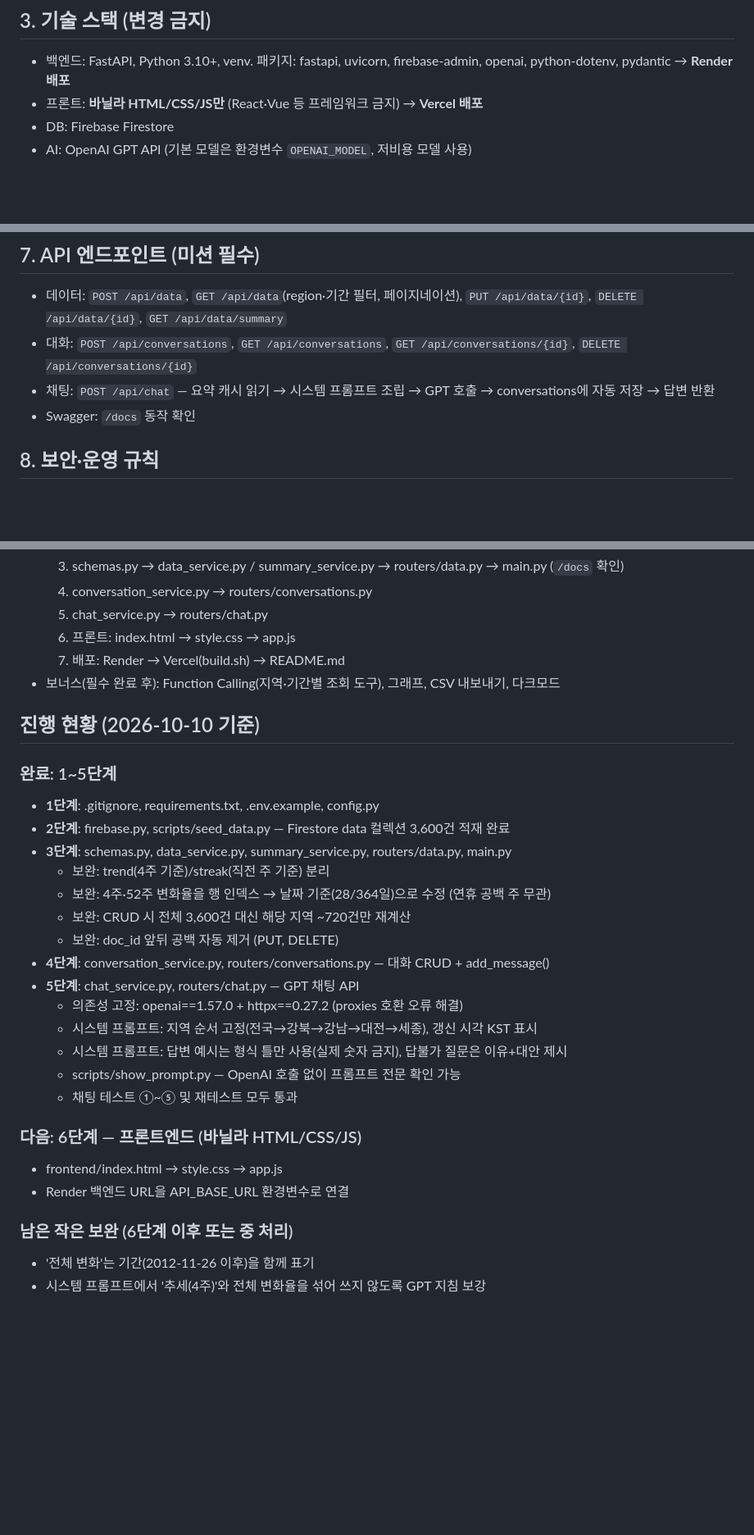
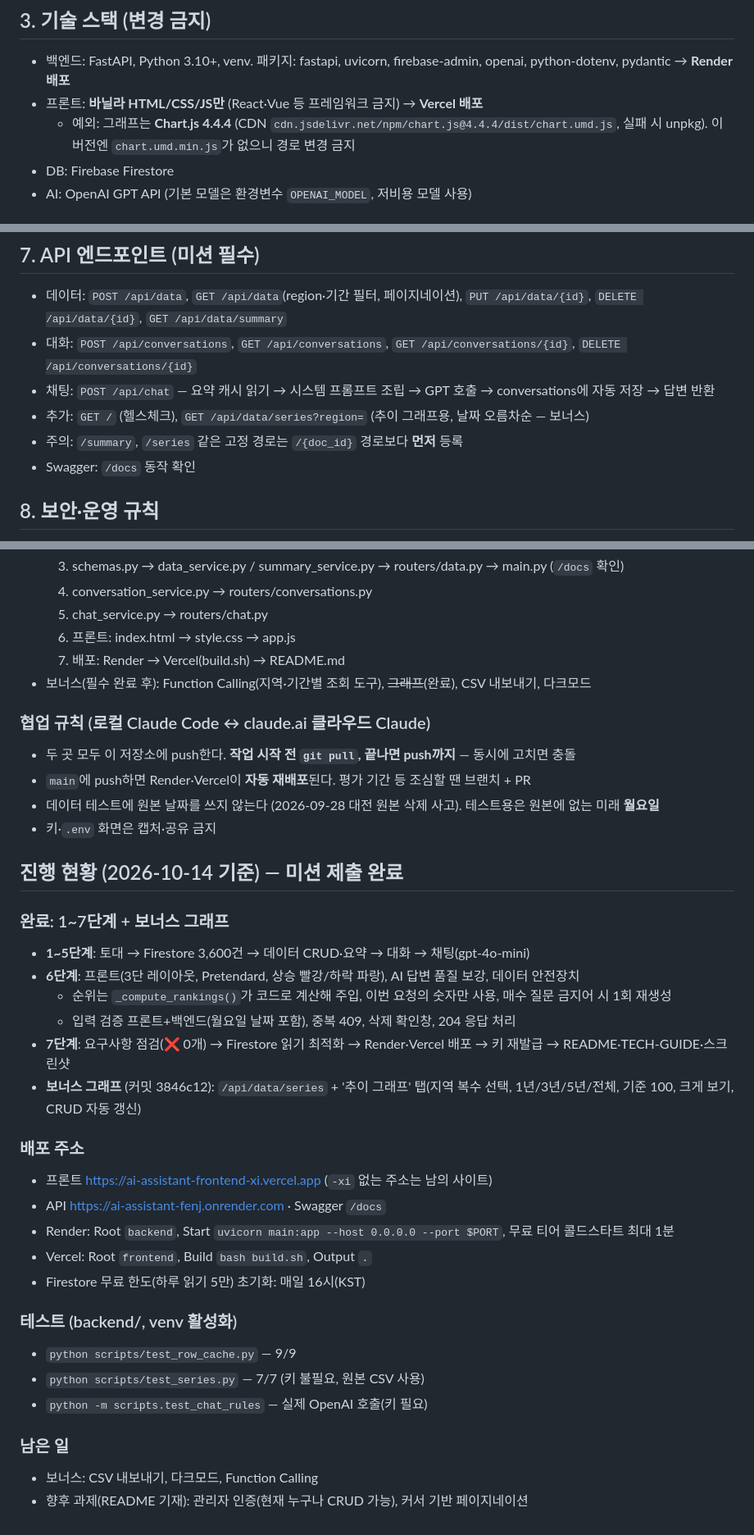
Before and after one commit to chalee-victory/ai-assistant, a Markdown page: CLAUDE.md, 3 parts joined by grey strips. Shown at 82% size. Drawn GitHub-style; blank space fills up the shorter version.

Commit message:
docs: CLAUDE.md 현황 갱신 (10/10 → 10/14)
- 진행 현황: 1~7단계 + 보너스 그래프 완료, 배포 주소·테스트·남은 일 정리
- 기술 스택: Chart.js 4.4.4 예외 명시 (min.js 경로 없음 주의)
- 폴더 구조: row_cache, scripts 테스트, docs/, config.example.js 반영
- Firestore: 메모리 캐시 규칙 (새 기능도 row_cache.get_region 사용)
- API: GET /, GET /api/data/series 추가, 고정 경로 등록 순서 주의
- 협업 규칙: 로컬 CLI ↔ 클라우드 Claude 모두 pull 후 작업·push, 자동 배포, 테스트 데이터 규칙

Co-Authored-By: Claude Opus 5.5 <noreply@anthropic.com>
Claude-Session: https://claude.ai/code/session_014e8U1sEqaNcnQSCCXsBpt2

```diff
--- a/CLAUDE.md
+++ b/CLAUDE.md
@@ -26,6 +26,7 @@
 ## 3. 기술 스택 (변경 금지)
 - 백엔드: FastAPI, Python 3.10+, venv. 패키지: fastapi, uvicorn, firebase-admin, openai, python-dotenv, pydantic → **Render 배포**
 - 프론트: **바닐라 HTML/CSS/JS만** (React·Vue 등 프레임워크 금지) → **Vercel 배포**
+  - 예외: 그래프는 **Chart.js 4.4.4** (CDN `cdn.jsdelivr.net/npm/chart.js@4.4.4/dist/chart.umd.js`, 실패 시 unpkg). 이 버전엔 `chart.umd.min.js`가 없으니 경로 변경 금지
 - DB: Firebase Firestore
 - AI: OpenAI GPT API (기본 모델은 환경변수 `OPENAI_MODEL`, 저비용 모델 사용)
 
@@ -75,6 +90,8 @@ ai-assistant/
 - 데이터: `POST /api/data`, `GET /api/data`(region·기간 필터, 페이지네이션), `PUT /api/data/{id}`, `DELETE /api/data/{id}`, `GET /api/data/summary`
 - 대화: `POST /api/conversations`, `GET /api/conversations`, `GET /api/conversations/{id}`, `DELETE /api/conversations/{id}`
 - 채팅: `POST /api/chat` — 요약 캐시 읽기 → 시스템 프롬프트 조립 → GPT 호출 → conversations에 자동 저장 → 답변 반환
+- 추가: `GET /` (헬스체크), `GET /api/data/series?region=` (추이 그래프용, 날짜 오름차순 — 보너스)
+- 주의: `/summary`, `/series` 같은 고정 경로는 `/{doc_id}` 경로보다 **먼저** 등록
 - Swagger: `/docs` 동작 확인
 
 ## 8. 보안·운영 규칙
@@ -98,30 +115,36 @@ ai-assistant/
   5. chat_service.py → routers/chat.py
   6. 프론트: index.html → style.css → app.js
   7. 배포: Render → Vercel(build.sh) → README.md
-- 보너스(필수 완료 후): Function Calling(지역·기간별 조회 도구), 그래프, CSV 내보내기, 다크모드
+- 보너스(필수 완료 후): Function Calling(지역·기간별 조회 도구), ~~그래프~~(완료), CSV 내보내기, 다크모드
 
-## 진행 현황 (2026-10-10 기준)
+### 협업 규칙 (로컬 Claude Code ↔ claude.ai 클라우드 Claude)
+- 두 곳 모두 이 저장소에 push한다. **작업 시작 전 `git pull`, 끝나면 push까지** — 동시에 고치면 충돌
+- `main`에 push하면 Render·Vercel이 **자동 재배포**된다. 평가 기간 등 조심할 땐 브랜치 + PR
+- 데이터 테스트에 원본 날짜를 쓰지 않는다 (2026-09-28 대전 원본 삭제 사고). 테스트용은 원본에 없는 미래 **월요일**
+- 키·`.env` 화면은 캡처·공유 금지
 
-### 완료: 1~5단계
-- **1단계**: .gitignore, requirements.txt, .env.example, config.py
-- **2단계**: firebase.py, scripts/seed_data.py — Firestore data 컬렉션 3,600건 적재 완료
-- **3단계**: schemas.py, data_service.py, summary_service.py, routers/data.py, main.py
-  - 보완: trend(4주 기준)/streak(직전 주 기준) 분리
-  - 보완: 4주·52주 변화율을 행 인덱스 → 날짜 기준(28/364일)으로 수정 (연휴 공백 주 무관)
-  - 보완: CRUD 시 전체 3,600건 대신 해당 지역 ~720건만 재계산
-  - 보완: doc_id 앞뒤 공백 자동 제거 (PUT, DELETE)
-- **4단계**: conversation_service.py, routers/conversations.py — 대화 CRUD + add_message()
-- **5단계**: chat_service.py, routers/chat.py — GPT 채팅 API
-  - 의존성 고정: openai==1.57.0 + httpx==0.27.2 (proxies 호환 오류 해결)
-  - 시스템 프롬프트: 지역 순서 고정(전국→강북→강남→대전→세종), 갱신 시각 KST 표시
-  - 시스템 프롬프트: 답변 예시는 형식 틀만 사용(실제 숫자 금지), 답불가 질문은 이유+대안 제시
-  - scripts/show_prompt.py — OpenAI 호출 없이 프롬프트 전문 확인 가능
-  - 채팅 테스트 ①~⑤ 및 재테스트 모두 통과
+## 진행 현황 (2026-10-14 기준) — 미션 제출 완료
 
-### 다음: 6단계 — 프론트엔드 (바닐라 HTML/CSS/JS)
-- frontend/index.html → style.css → app.js
-- Render 백엔드 URL을 API_BASE_URL 환경변수로 연결
+### 완료: 1~7단계 + 보너스 그래프
+- **1~5단계**: 토대 → Firestore 3,600건 → 데이터 CRUD·요약 → 대화 → 채팅(gpt-4o-mini)
+- **6단계**: 프론트(3단 레이아웃, Pretendard, 상승 빨강/하락 파랑), AI 답변 품질 보강, 데이터 안전장치
+  - 순위는 `_compute_rankings()`가 코드로 계산해 주입, 이번 요청의 숫자만 사용, 매수 질문 금지어 시 1회 재생성
+  - 입력 검증 프론트+백엔드(월요일 날짜 포함), 중복 409, 삭제 확인창, 204 응답 처리
+- **7단계**: 요구사항 점검(❌ 0개) → Firestore 읽기 최적화 → Render·Vercel 배포 → 키 재발급 → README·TECH-GUIDE·스크린샷
+- **보너스 그래프** (커밋 3846c12): `/api/data/series` + '추이 그래프' 탭(지역 복수 선택, 1년/3년/5년/전체, 기준 100, 크게 보기, CRUD 자동 갱신)
 
-### 남은 작은 보완 (6단계 이후 또는 중 처리)
-- '전체 변화'는 기간(2012-11-26 이후)을 함께 표기
-- 시스템 프롬프트에서 '추세(4주)'와 전체 변화율을 섞어 쓰지 않도록 GPT 지침 보강
+### 배포 주소
+- 프론트 https://ai-assistant-frontend-xi.vercel.app (`-xi` 없는 주소는 남의 사이트)
+- API https://ai-assistant-fenj.onrender.com · Swagger `/docs`
+- Render: Root `backend`, Start `uvicorn main:app --host 0.0.0.0 --port $PORT`, 무료 티어 콜드스타트 최대 1분
+- Vercel: Root `frontend`, Build `bash build.sh`, Output `.`
+- Firestore 무료 한도(하루 읽기 5만) 초기화: 매일 16시(KST)
+
+### 테스트 (backend/, venv 활성화)
+- `python scripts/test_row_cache.py` — 9/9
+- `python scripts/test_series.py` — 7/7 (키 불필요, 원본 CSV 사용)
+- `python -m scripts.test_chat_rules` — 실제 OpenAI 호출(키 필요)
+
+### 남은 일
+- 보너스: CSV 내보내기, 다크모드, Function Calling
+- 향후 과제(README 기재): 관리자 인증(현재 누구나 CRUD 가능), 커서 기반 페이지네이션
```
Also changed, not shown: other parts of CLAUDE.md (+20 -6 lines).
